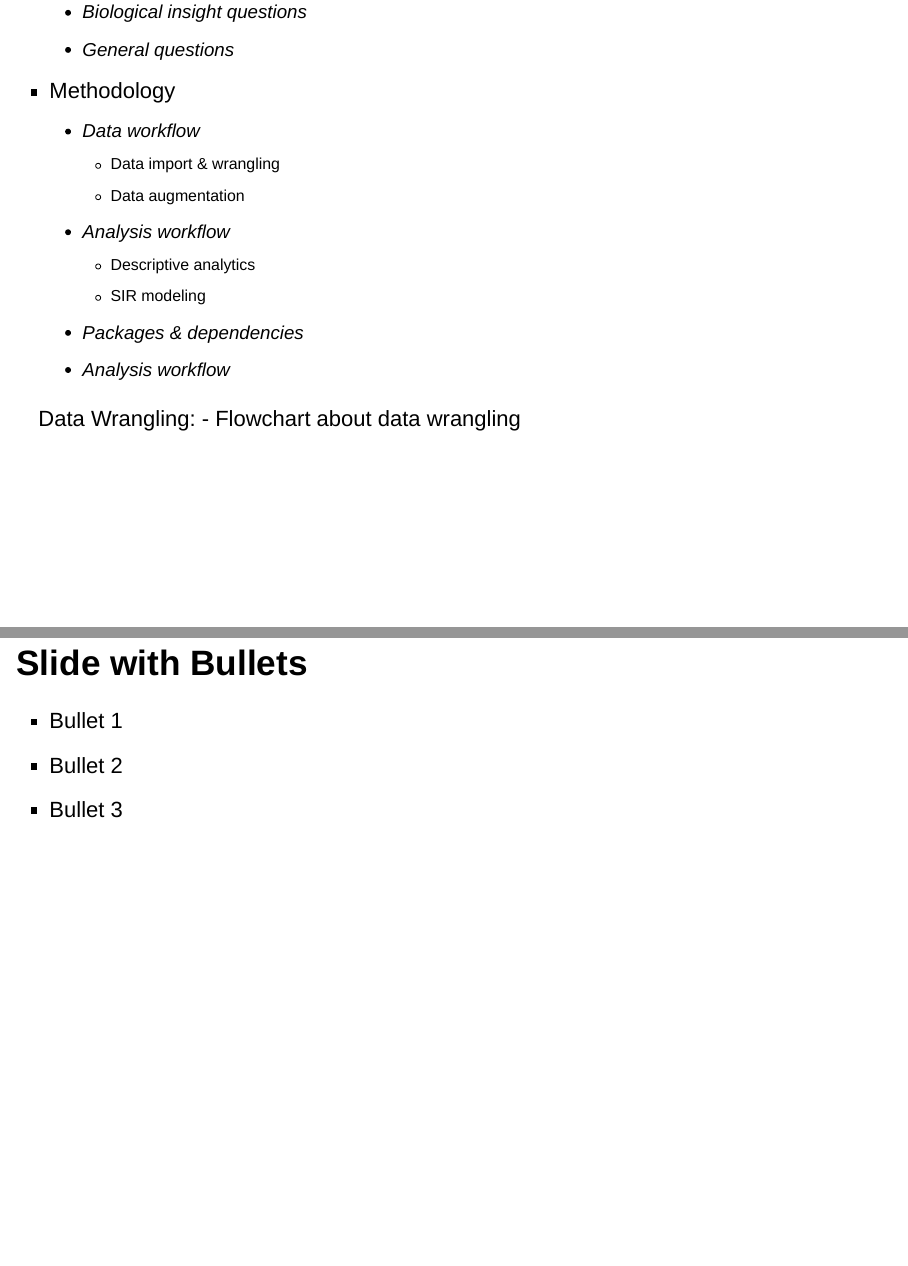
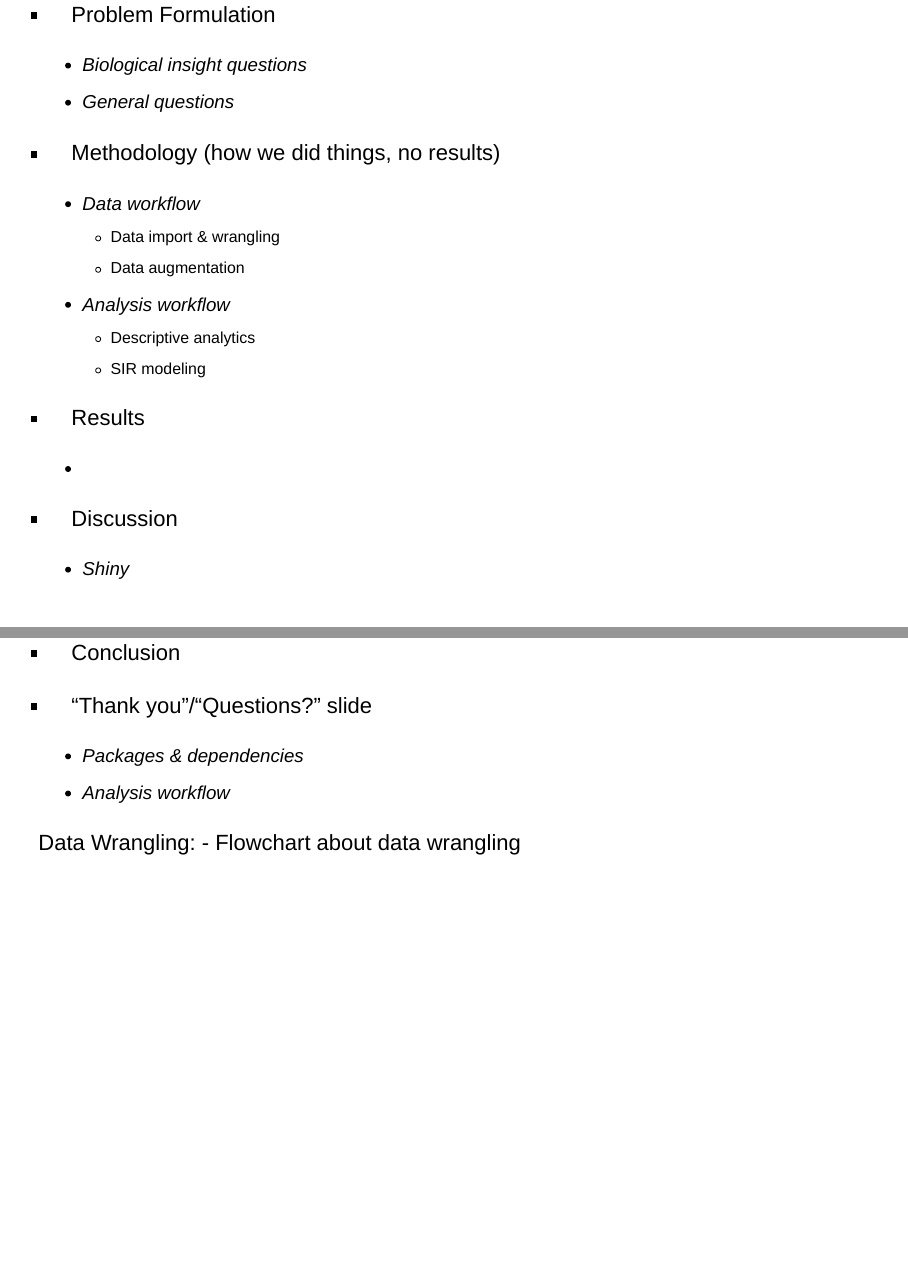
Before and after one commit to rforbiodatascience/2020_group06, an R Markdown document (doc/presentation_group06.Rmd): pages 6 and 7 of 10 before the commit and pages 6 and 7 of 11 after it, joined at a grey line. Rendered offline with R 4.5, knitr and Pandoc, with nearby package versions; drawn as Slidy slides in place of the format the file asks for; some code elsewhere in the file could not run offline.

Commit message:
Add files via upload

```diff
--- a/doc/presentation_group06.Rmd
+++ b/doc/presentation_group06.Rmd
@@ -63,13 +63,19 @@ Outline for the presentation:
 - Problem Formulation
   * Biological insight questions
   * General questions
-- Methodology
+- Methodology (how we did things, no results)
   * Data workflow
     * Data import & wrangling
     * Data augmentation
   * Analysis workflow
     * Descriptive analytics
     * SIR modeling
+- Results
+  *
+- Discussion
+  * Shiny
+- Conclusion
+- "Thank you"/"Questions?" slide
 
 
   * Packages & dependencies
```
Also changed, not shown: doc/presentation_group06.html.
